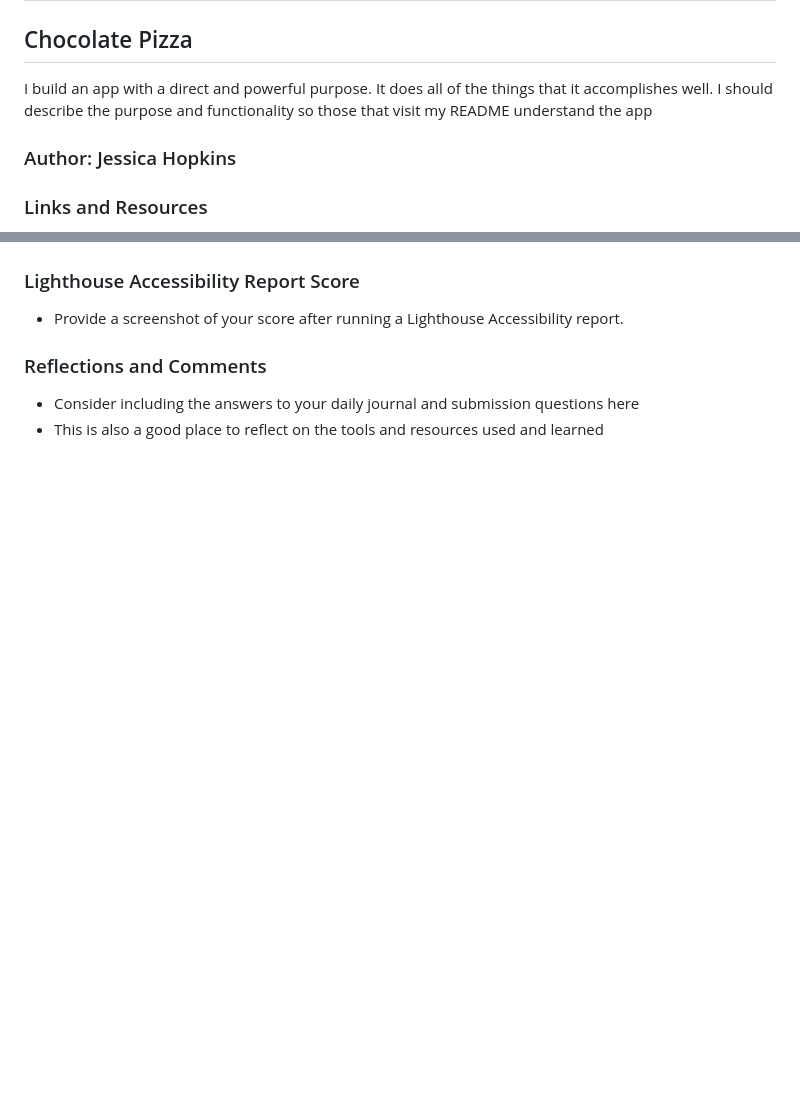
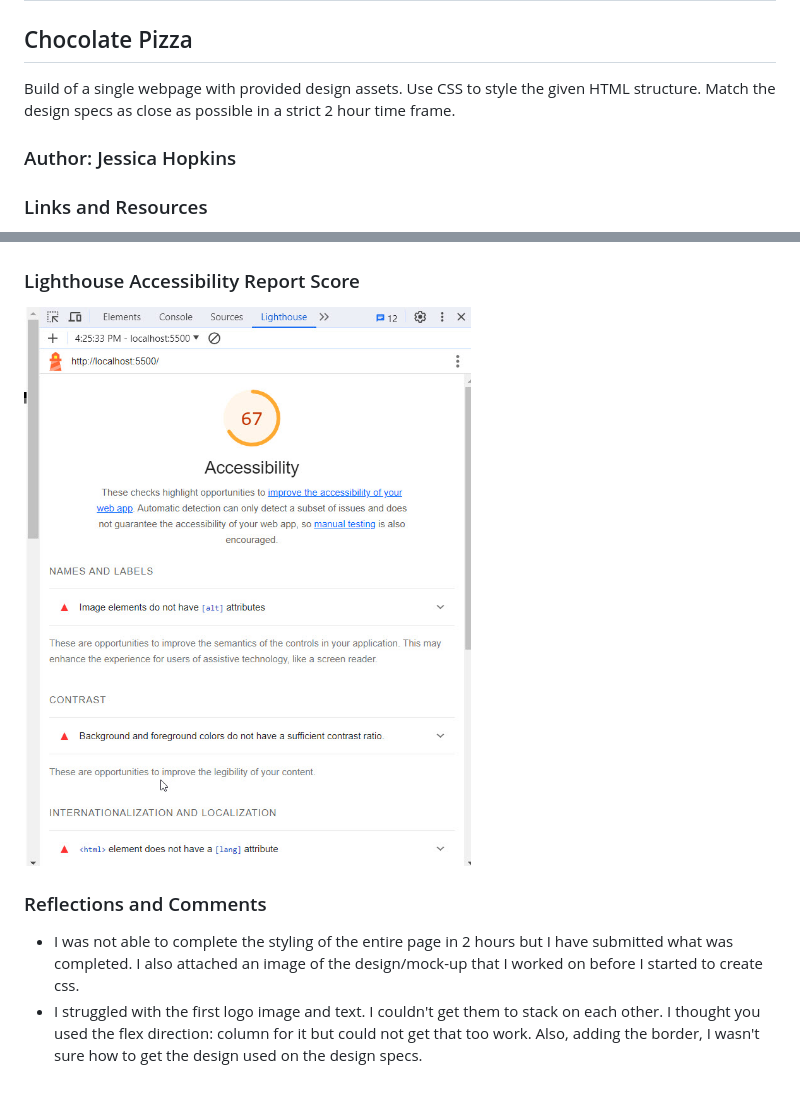
Before and after one commit to jessicahopkins/chocolate-pizza, a Markdown page: README.md, 2 parts joined by grey strips. Rendered like a GitHub page; pictures changed too: images/Lighthouse - Chocolate Pizza 2023-11-03_16-25-49.jpg (added); blank space fills up the shorter version.

```diff
--- a/README.md
+++ b/README.md
@@ -2,7 +2,7 @@
 
 ## Chocolate Pizza
 
-I build an app with a direct and powerful purpose. It does all of the things that it accomplishes well. I should describe the purpose and functionality so those that visit my README understand the app
+Build of a single webpage with provided design assets.  Use CSS to style the given HTML structure.  Match the design specs as close as possible in a strict 2 hour time frame.
 
 ### Author: Jessica Hopkins
 
@@ -13,9 +13,9 @@ I build an app with a direct and powerful purpose. It does all of the things tha
 
 ### Lighthouse Accessibility Report Score
 
-* Provide a screenshot of your score after running a Lighthouse Accessibility report.
+![Lighthouse Score](images/Lighthouse%20-%20Chocolate%20Pizza%202023-11-03_16-25-49.jpg)
 
 ### Reflections and Comments
 
-* Consider including the answers to your daily journal and submission questions here
-* This is also a good place to reflect on the tools and resources used and learned
+* I was not able to complete the styling of the entire page in 2 hours but I have submitted what was completed.  I also attached an image of the design/mock-up that I worked on before I started to create css.
+* I struggled with the first logo image and text.  I couldn't get them to stack on each other.  I thought you used the flex direction: column for it but could not get that too work. Also, adding the border, I wasn't sure how to get the design used on the design specs.
```
Also changed, not shown: other parts of README.md (+2 -2 lines).
